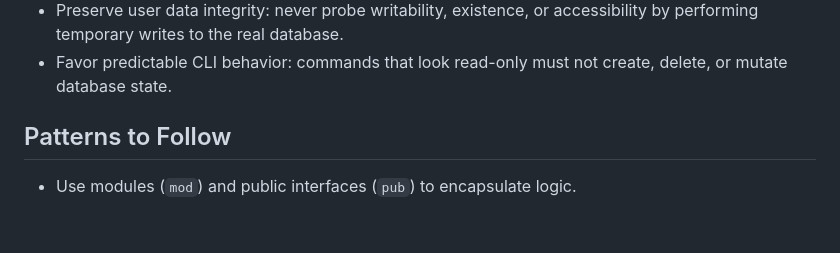
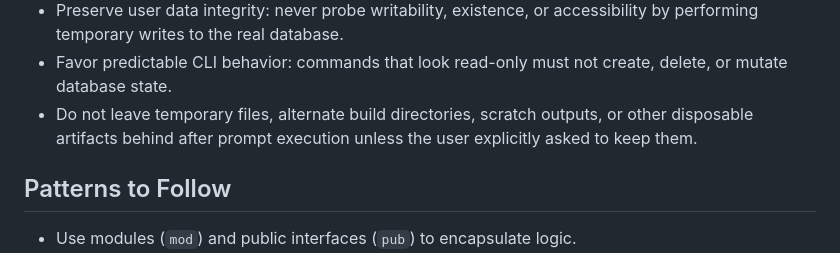
Before and after one commit to sgchris/sledoview, a Markdown page: .github/copilot-instructions.md, the part around the change. Rendered like a GitHub page; blank space fills up the shorter version.

Commit message:
docs: add instruction to avoid leaving temporary files after prompt execution

```diff
--- a/.github/copilot-instructions.md
+++ b/.github/copilot-instructions.md
@@ -24,6 +24,7 @@ These instructions are based on [The Rust Book](https://doc.rust-lang.org/book/)
 - Keep read paths, validation paths, and startup checks side-effect free unless mutation is explicitly part of the command contract.
 - Preserve user data integrity: never probe writability, existence, or accessibility by performing temporary writes to the real database.
 - Favor predictable CLI behavior: commands that look read-only must not create, delete, or mutate database state.
+- Do not leave temporary files, alternate build directories, scratch outputs, or other disposable artifacts behind after prompt execution unless the user explicitly asked to keep them.
 
 ## Patterns to Follow
 
```
